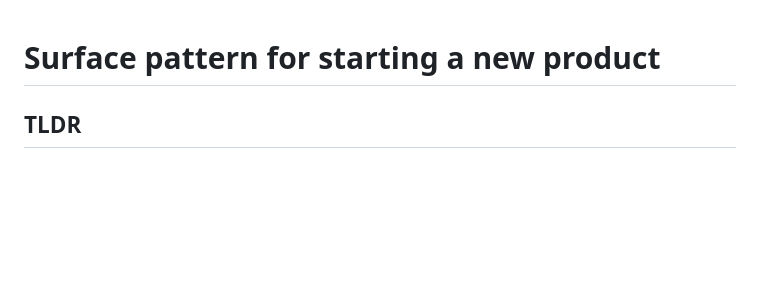
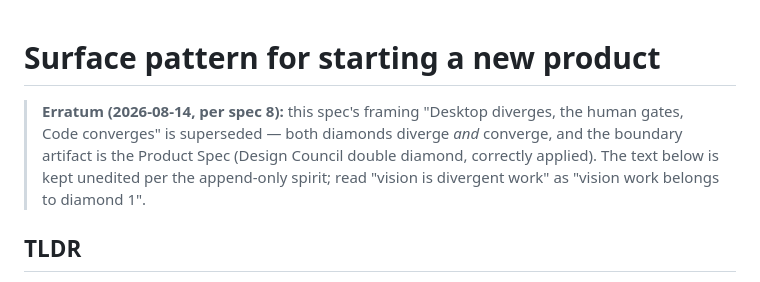
Before and after one commit to azevedo-home-lab/Claude_Diamonds, a Markdown page: docs/specs/2026-08-13-7-new-product-surface-pattern.md, the part around the change. GitHub-like rendering; blank space fills up the shorter version.

Commit message:
Correction loop (spec 8) part 2: front-diamond template intro, spec 7 erratum, docs-site method page

```diff
--- a/docs/specs/2026-08-13-7-new-product-surface-pattern.md
+++ b/docs/specs/2026-08-13-7-new-product-surface-pattern.md
@@ -1,4 +1,11 @@
 # Surface pattern for starting a new product
+
+> **Erratum (2026-08-14, per spec 8):** this spec's framing "Desktop
+> diverges, the human gates, Code converges" is superseded — both
+> diamonds diverge *and* converge, and the boundary artifact is the
+> Product Spec (Design Council double diamond, correctly applied). The
+> text below is kept unedited per the append-only spirit; read "vision is
+> divergent work" as "vision work belongs to diamond 1".
 
 ## TLDR
 
```
Also changed, not shown: docs/templates/claude-desktop-project-instructions-front-diamond.md (+8 -5 lines).
